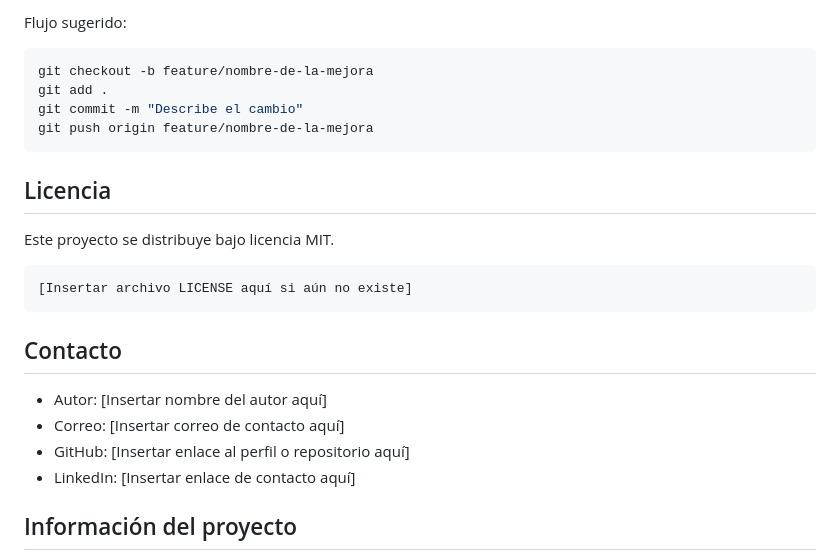
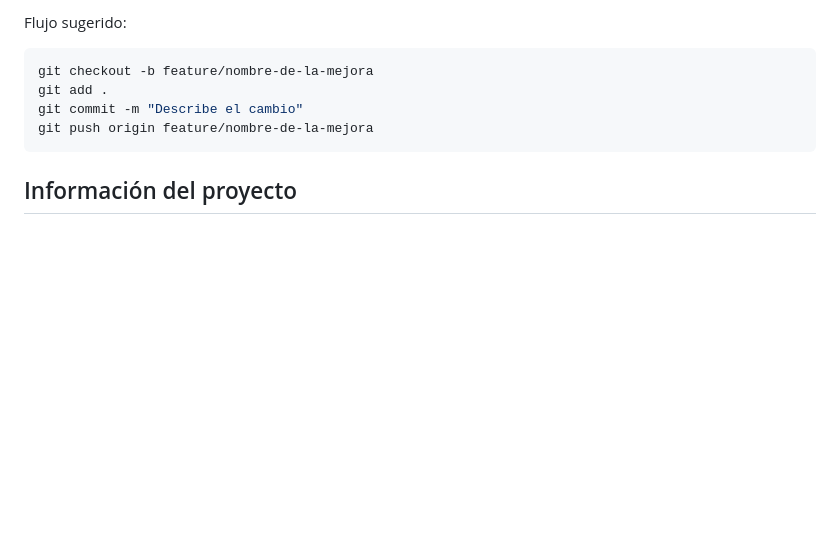
Before and after one commit to jtx-dev/Gestion-Practica-Universitaria, a Markdown page: README.md, the part around one of its changes. GitHub-like rendering; blank space fills up the shorter version.

Commit message:
Fix: Reducción de plantilla README

````diff
--- a/README.md
+++ b/README.md
@@ -187,21 +186,6 @@ git commit -m "Describe el cambio"
 git push origin feature/nombre-de-la-mejora
 ```
 
-## Licencia
-
-Este proyecto se distribuye bajo licencia MIT.
-
-```text
-[Insertar archivo LICENSE aquí si aún no existe]
-```
-
-## Contacto
-
-- Autor: [Insertar nombre del autor aquí]
-- Correo: [Insertar correo de contacto aquí]
-- GitHub: [Insertar enlace al perfil o repositorio aquí]
-- LinkedIn: [Insertar enlace de contacto aquí]
-
 ## Información del proyecto
 
 - Lenguaje principal: PHP.
````
Also changed, not shown: other parts of README.md (+0 -1 lines).
